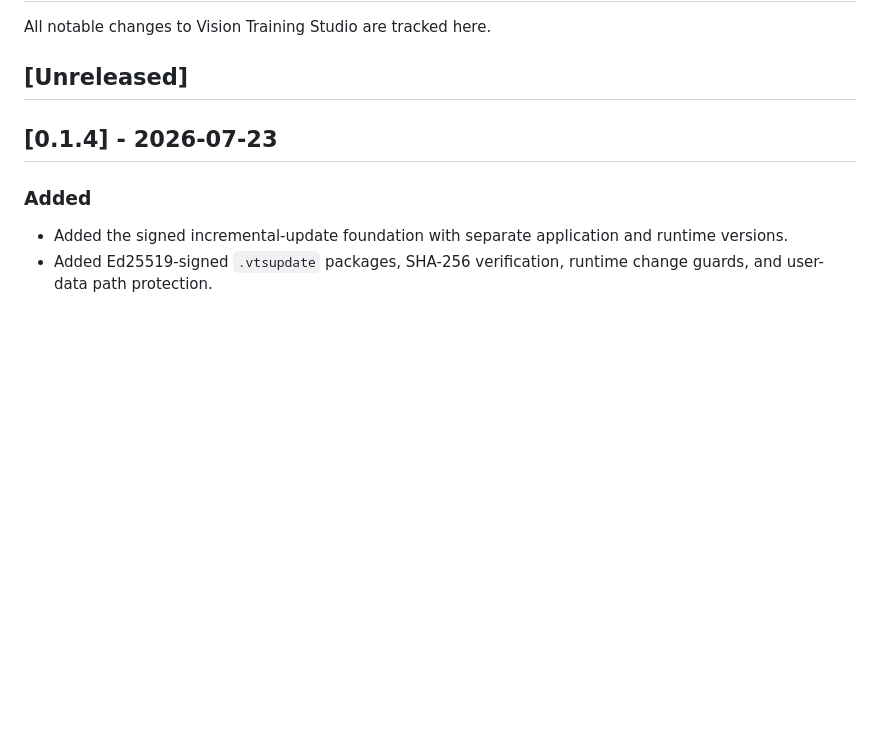
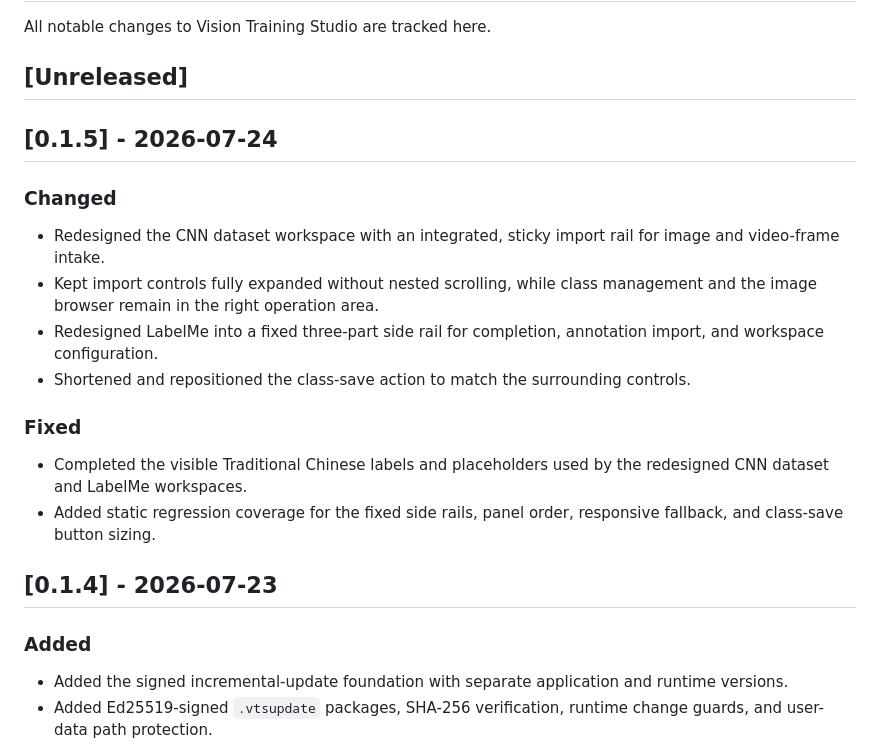
Before and after one commit to kongbai0123/training, a Markdown page: CHANGELOG.md, the part around the change. GitHub-like rendering; blank space fills up the shorter version.

Commit message:
Redesign CNN and LabelMe data workspaces

```diff
--- a/CHANGELOG.md
+++ b/CHANGELOG.md
@@ -3,6 +3,18 @@
 All notable changes to Vision Training Studio are tracked here.
 
 ## [Unreleased]
+
+## [0.1.5] - 2026-07-24
+
+### Changed
+- Redesigned the CNN dataset workspace with an integrated, sticky import rail for image and video-frame intake.
+- Kept import controls fully expanded without nested scrolling, while class management and the image browser remain in the right operation area.
+- Redesigned LabelMe into a fixed three-part side rail for completion, annotation import, and workspace configuration.
+- Shortened and repositioned the class-save action to match the surrounding controls.
+
+### Fixed
+- Completed the visible Traditional Chinese labels and placeholders used by the redesigned CNN dataset and LabelMe workspaces.
+- Added static regression coverage for the fixed side rails, panel order, responsive fallback, and class-save button sizing.
 
 ## [0.1.4] - 2026-07-23
 
```
Also changed, not shown: README.md (+1 -1 lines), docs/assets/reference-cnn-dataset-integrated-side-rail.png (added), docs/assets/reference-labelme-fixed-side-rail.png (added), 9 other files.
